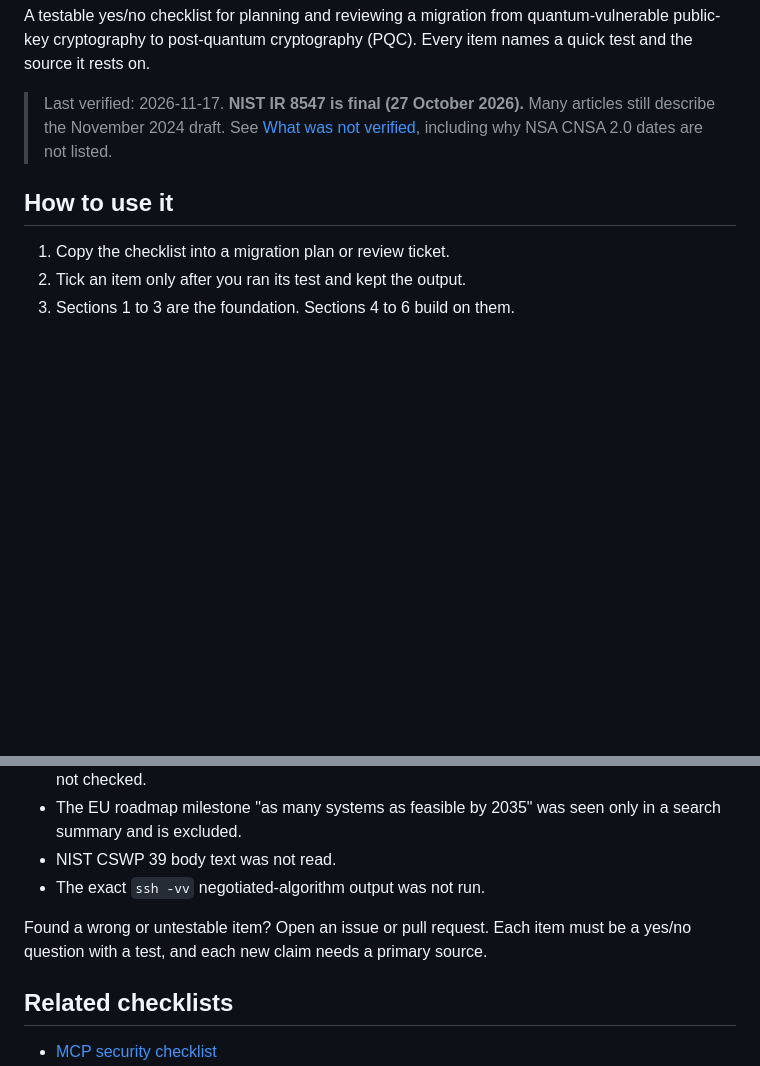
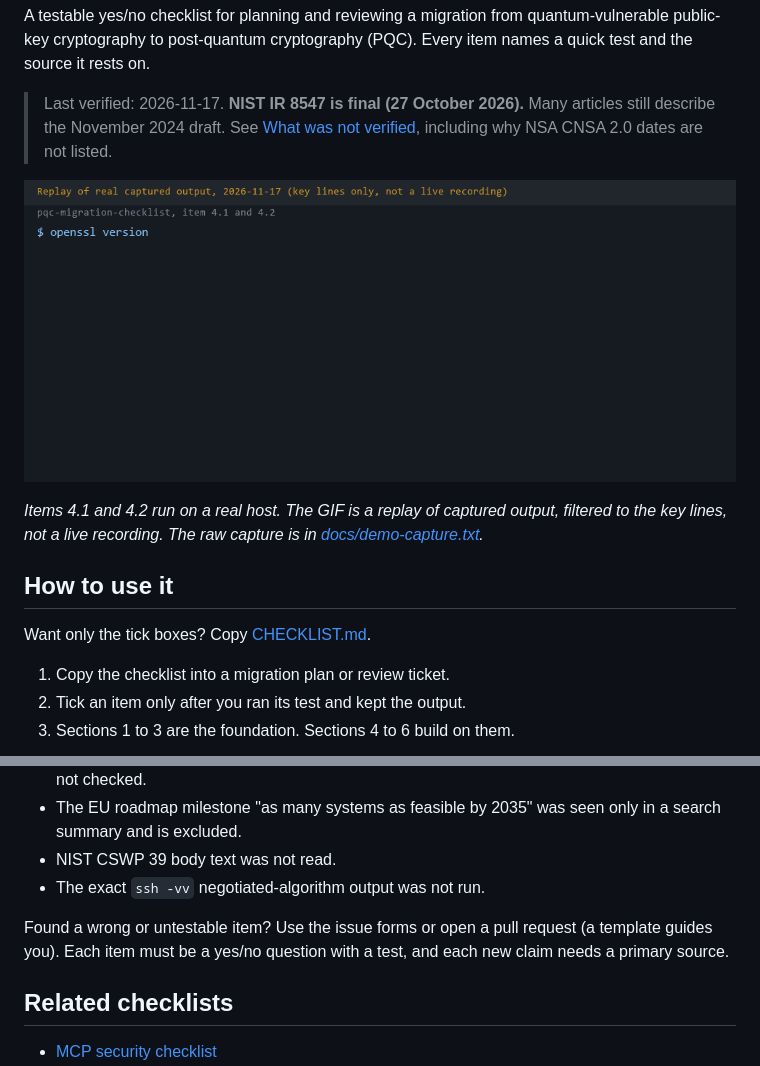
Before and after one commit to sunilgentyala/pqc-migration-checklist, a Markdown page: README.md, 2 parts joined by grey strips. Rendered like a GitHub page; pictures changed too: docs/demo.gif (added); blank space fills up the shorter version.

Commit message:
Add CHECKLIST.md, issue and PR templates, demo replay GIF

```diff
--- a/README.md
+++ b/README.md
@@ -4,7 +4,13 @@ A testable yes/no checklist for planning and reviewing a migration from quantum-
 
 > Last verified: 2026-11-17. **NIST IR 8547 is final (27 October 2026).** Many articles still describe the November 2024 draft. See [What was not verified](#what-was-not-verified), including why NSA CNSA 2.0 dates are not listed.
 
+<p align="center"><img src="docs/demo.gif" alt="Replay of a real OpenSSL 3.5 handshake to a public host negotiating X25519MLKEM768, and an OpenSSH 10.3 listing that includes mlkem768x25519-sha256" width="760"></p>
+
+*Items 4.1 and 4.2 run on a real host. The GIF is a replay of captured output, filtered to the key lines, not a live recording. The raw capture is in [docs/demo-capture.txt](docs/demo-capture.txt).*
+
 ## How to use it
+
+Want only the tick boxes? Copy [CHECKLIST.md](CHECKLIST.md).
 
 1. Copy the checklist into a migration plan or review ticket.
 2. Tick an item only after you ran its test and kept the output.
@@ -93,7 +99,7 @@ Retrieved 2026-11-17. Items marked "PDF" were read from the primary document tex
 - NIST CSWP 39 body text was not read.
 - The exact `ssh -vv` negotiated-algorithm output was not run.
 
-Found a wrong or untestable item? Open an issue or pull request. Each item must be a yes/no question with a test, and each new claim needs a primary source.
+Found a wrong or untestable item? Use the issue forms or open a pull request (a template guides you). Each item must be a yes/no question with a test, and each new claim needs a primary source.
 
 ## Related checklists
 
```
Also changed, not shown: .github/PULL_REQUEST_TEMPLATE.md (added, +19 -0 lines), CHECKLIST.md (added, +46 -0 lines), 4 other files.
